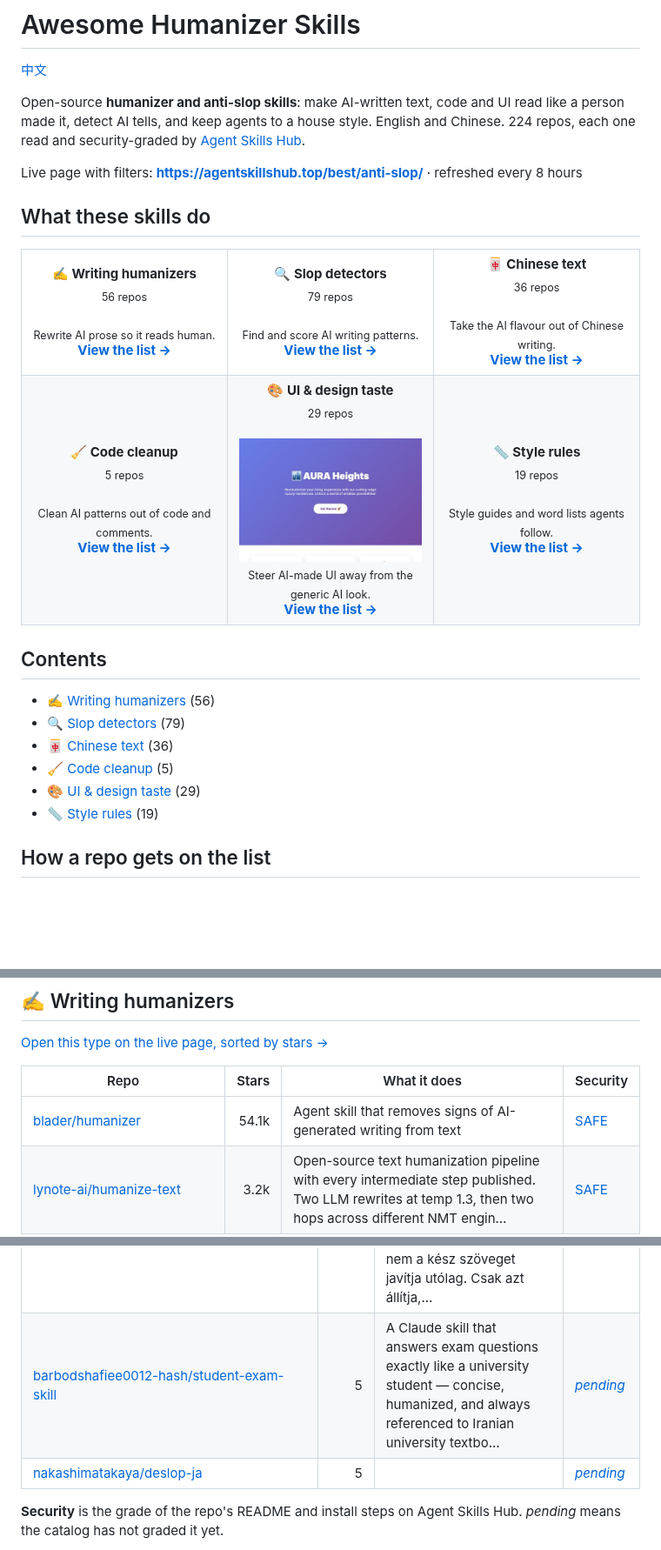
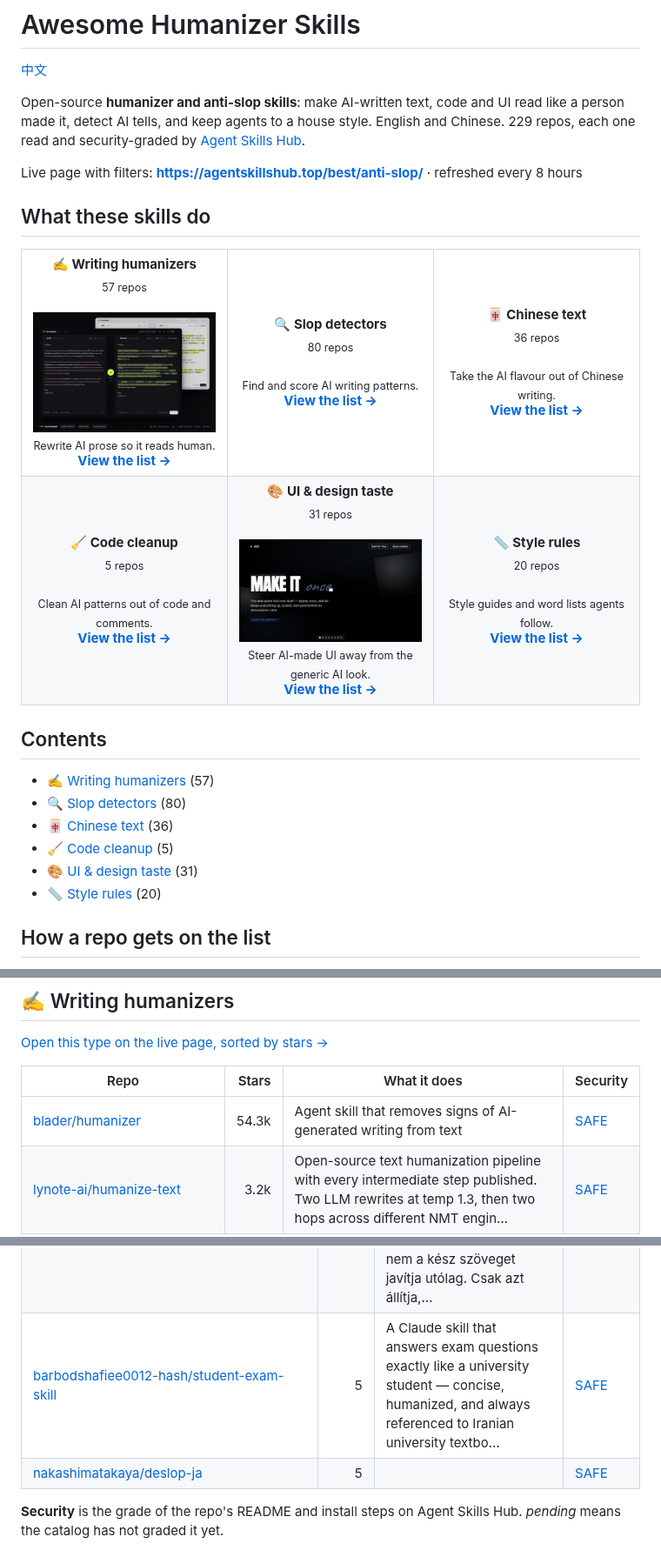
Before and after one commit to zhuyansen/awesome-humanizer-skills, a Markdown page: README.md, 3 parts joined by grey strips. Shown at 87% size. Rendered like a GitHub page; pictures changed too: assets/previews/changemaner__design-taste-frontend.jpg (added), assets/previews/sgaofen__humanizer-local-model.jpg (added); blank space fills up the shorter version.

```diff
--- a/README.md
+++ b/README.md
@@ -2,7 +2,7 @@
 
 [中文](README.zh-CN.md)
 
-Open-source **humanizer and anti-slop skills**: make AI-written text, code and UI read like a person made it, detect AI tells, and keep agents to a house style. English and Chinese. 224 repos, each one read and security-graded by [Agent Skills Hub](https://agentskillshub.top?utm_source=github&utm_medium=awesome-list).
+Open-source **humanizer and anti-slop skills**: make AI-written text, code and UI read like a person made it, detect AI tells, and keep agents to a house style. English and Chinese. 229 repos, each one read and security-graded by [Agent Skills Hub](https://agentskillshub.top?utm_source=github&utm_medium=awesome-list).
 
 Live page with filters: **[https://agentskillshub.top/best/anti-slop/](https://agentskillshub.top/best/anti-slop/?utm_source=github&utm_medium=awesome-list)** · refreshed every 8 hours
 
@@ -10,25 +10,25 @@ Live page with filters: **[https://agentskillshub.top/best/anti-slop/](https://a
 
 <table>
 <tr>
-<td align="center" valign="top" width="33%"><b>✍️ Writing humanizers</b><br><sub>56 repos</sub><br><br><sub>Rewrite AI prose so it reads human.</sub><br><a href="#type-writing"><b>View the list →</b></a></td>
-<td align="center" valign="top" width="33%"><b>🔍 Slop detectors</b><br><sub>79 repos</sub><br><br><sub>Find and score AI writing patterns.</sub><br><a href="#type-detector"><b>View the list →</b></a></td>
+<td align="center" valign="top" width="33%"><b>✍️ Writing humanizers</b><br><sub>57 repos</sub><br><br><a href="https://github.com/sgaofen/humanizer-local-model"><img src="assets/previews/sgaofen__humanizer-local-model.jpg" width="260" alt="sgaofen/humanizer-local-model"></a><br><sub>Rewrite AI prose so it reads human.</sub><br><a href="#type-writing"><b>View the list →</b></a></td>
+<td align="center" valign="top" width="33%"><b>🔍 Slop detectors</b><br><sub>80 repos</sub><br><br><sub>Find and score AI writing patterns.</sub><br><a href="#type-detector"><b>View the list →</b></a></td>
 <td align="center" valign="top" width="33%"><b>🀄 Chinese text</b><br><sub>36 repos</sub><br><br><sub>Take the AI flavour out of Chinese writing.</sub><br><a href="#type-chinese"><b>View the list →</b></a></td>
 </tr>
 <tr>
 <td align="center" valign="top" width="33%"><b>🧹 Code cleanup</b><br><sub>5 repos</sub><br><br><sub>Clean AI patterns out of code and comments.</sub><br><a href="#type-code"><b>View the list →</b></a></td>
-<td align="center" valign="top" width="33%"><b>🎨 UI & design taste</b><br><sub>29 repos</sub><br><br><a href="https://github.com/sva-admin/sv-academy-prom-design"><img src="assets/previews/sva-admin__sv-academy-prom-design.jpg" width="260" alt="sva-admin/sv-academy-prom-design"></a><br><sub>Steer AI-made UI away from the generic AI look.</sub><br><a href="#type-design"><b>View the list →</b></a></td>
-<td align="center" valign="top" width="33%"><b>📏 Style rules</b><br><sub>19 repos</sub><br><br><sub>Style guides and word lists agents follow.</sub><br><a href="#type-rules"><b>View the list →</b></a></td>
+<td align="center" valign="top" width="33%"><b>🎨 UI & design taste</b><br><sub>31 repos</sub><br><br><a href="https://github.com/changemaner/design-taste-frontend"><img src="assets/previews/changemaner__design-taste-frontend.jpg" width="260" alt="changemaner/design-taste-frontend"></a><br><sub>Steer AI-made UI away from the generic AI look.</sub><br><a href="#type-design"><b>View the list →</b></a></td>
+<td align="center" valign="top" width="33%"><b>📏 Style rules</b><br><sub>20 repos</sub><br><br><sub>Style guides and word lists agents follow.</sub><br><a href="#type-rules"><b>View the list →</b></a></td>
 </tr>
 </table>
 
 ## Contents
 
-- [✍️ Writing humanizers](#type-writing) (56)
-- [🔍 Slop detectors](#type-detector) (79)
+- [✍️ Writing humanizers](#type-writing) (57)
+- [🔍 Slop detectors](#type-detector) (80)
 - [🀄 Chinese text](#type-chinese) (36)
 - [🧹 Code cleanup](#type-code) (5)
-- [🎨 UI & design taste](#type-design) (29)
-- [📏 Style rules](#type-rules) (19)
+- [🎨 UI & design taste](#type-design) (31)
+- [📏 Style rules](#type-rules) (20)
 
 ## How a repo gets on the list
 
@@ -46,7 +46,7 @@ The questions are answered by a decision model reading each README, not by hand.
 
 | Repo | Stars | What it does | Security |
 |---|---:|---|---|
-| [blader/humanizer](https://github.com/blader/humanizer) | 54.1k | Agent skill that removes signs of AI-generated writing from text | [SAFE](https://agentskillshub.top/skill/blader/humanizer/?utm_source=github&utm_medium=awesome-list) |
+| [blader/humanizer](https://github.com/blader/humanizer) | 54.3k | Agent skill that removes signs of AI-generated writing from text | [SAFE](https://agentskillshub.top/skill/blader/humanizer/?utm_source=github&utm_medium=awesome-list) |
 | [lynote-ai/humanize-text](https://github.com/lynote-ai/humanize-text) | 3.2k | Open-source text humanization pipeline with every intermediate step published. Two LLM rewrites at temp 1.3, then two hops across different NMT engin… | [SAFE](https://agentskillshub.top/skill/lynote-ai/humanize-text/?utm_source=github&utm_medium=awesome-list) |
 | [Nanako0129/sepia](https://github.com/Nanako0129/sepia) | 3.0k | De-AI writing skill for any Agent Skills-compatible agent (77+ via the Skills CLI), with native plugins for Claude Code, Codex, Grok Build, and Antig… | [SAFE](https://agentskillshub.top/skill/Nanako0129/sepia/?utm_source=github&utm_medium=awesome-list) |
 | [iniwap/AIWriteX](https://github.com/iniwap/AIWriteX) | 2.0k | AIWriteX - 微信公众号全自动AI工具：全网热搜舆情聚合+趋势分析+爆款选题+文章采集+一键生成排版发布 \| AI自动配图 \| 去AI味、过朱雀检测 \| 支持小红书/百家号/头条等多平台 \| 洗稿润色支持多账号 \| 专家赛道 \| 小绿书贴图 \| 短视频文案 \| 手机控制 \… | [SAFE](https://agentskillshub.top/skill/iniwap/AIWriteX/?utm_source=github&utm_medium=awesome-list) |
@@ -309,7 +318,7 @@ The questions are answered by a decision model reading each README, not by hand.
 | [AMishradev/outbound-writing](https://github.com/AMishradev/outbound-writing) | 5 | A Claude Code skill that strips AI tells out of cold email. Anti-slop engine for startup outbound to technical people. | [SAFE](https://agentskillshub.top/skill/AMishradev/outbound-writing/?utm_source=github&utm_medium=awesome-list) |
 | [Dexxter182/humanizer-hu](https://github.com/Dexxter182/humanizer-hu) | 5 | Magyar írásstílus-skill agenteknek: a kimenet ne hangozzon AI-nak. Írás közben ad szabályokat, nem a kész szöveget javítja utólag. Csak azt állítja,… | [SAFE](https://agentskillshub.top/skill/Dexxter182/humanizer-hu/?utm_source=github&utm_medium=awesome-list) |
-| [barbodshafiee0012-hash/student-exam-skill](https://github.com/barbodshafiee0012-hash/student-exam-skill) | 5 | A Claude skill that answers exam questions exactly like a university student — concise, humanized, and always referenced to Iranian university textbo… | [*pending*](https://agentskillshub.top/skill/barbodshafiee0012-hash/student-exam-skill/?utm_source=github&utm_medium=awesome-list) |
-| [nakashimatakaya/deslop-ja](https://github.com/nakashimatakaya/deslop-ja) | 5 |  | [*pending*](https://agentskillshub.top/skill/nakashimatakaya/deslop-ja/?utm_source=github&utm_medium=awesome-list) |
+| [barbodshafiee0012-hash/student-exam-skill](https://github.com/barbodshafiee0012-hash/student-exam-skill) | 5 | A Claude skill that answers exam questions exactly like a university student — concise, humanized, and always referenced to Iranian university textbo… | [SAFE](https://agentskillshub.top/skill/barbodshafiee0012-hash/student-exam-skill/?utm_source=github&utm_medium=awesome-list) |
+| [nakashimatakaya/deslop-ja](https://github.com/nakashimatakaya/deslop-ja) | 5 |  | [SAFE](https://agentskillshub.top/skill/nakashimatakaya/deslop-ja/?utm_source=github&utm_medium=awesome-list) |
 
 **Security** is the grade of the repo's README and install steps on Agent Skills Hub. *pending* means the catalog has not graded it yet.
 
```
Also changed, not shown: other parts of README.md (+149 -140 lines), README.zh-CN.md (+160 -151 lines), assets/previews/NOTICE.md (+2 -0 lines), 2 other files.
